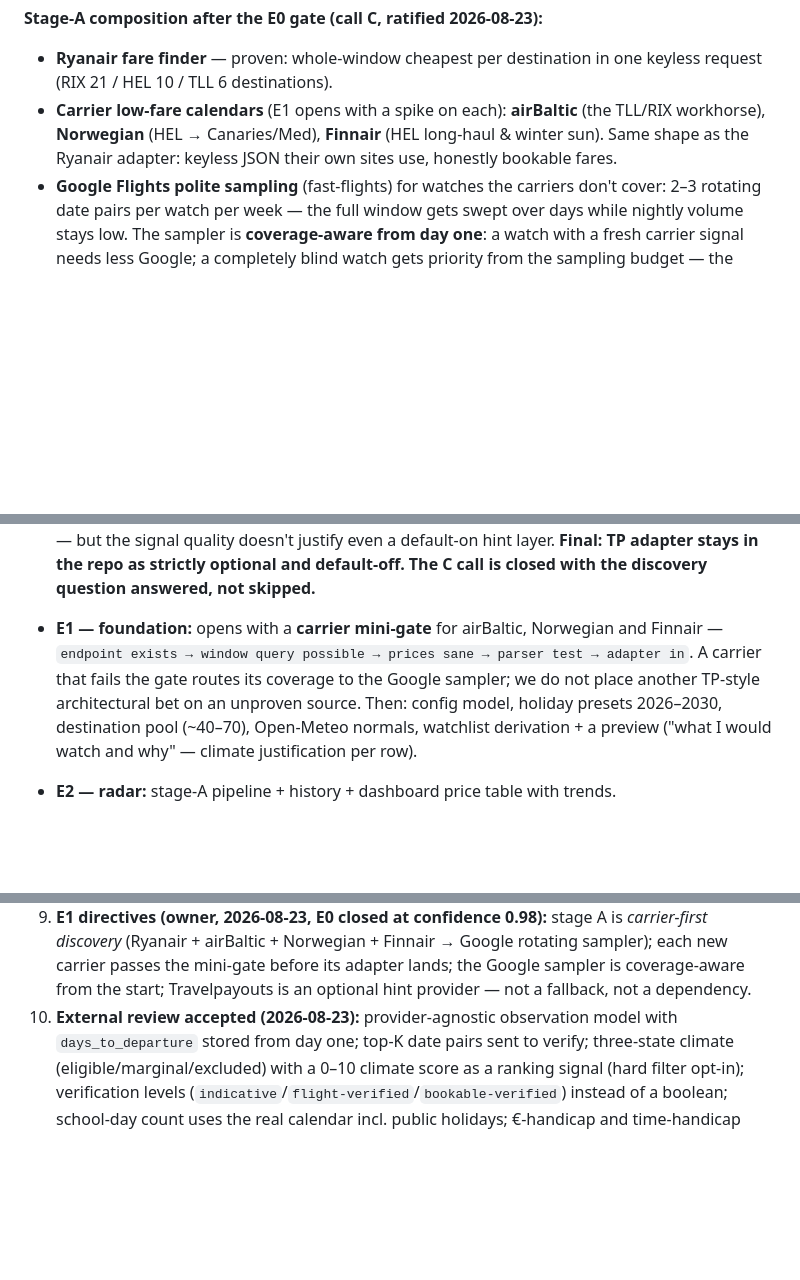
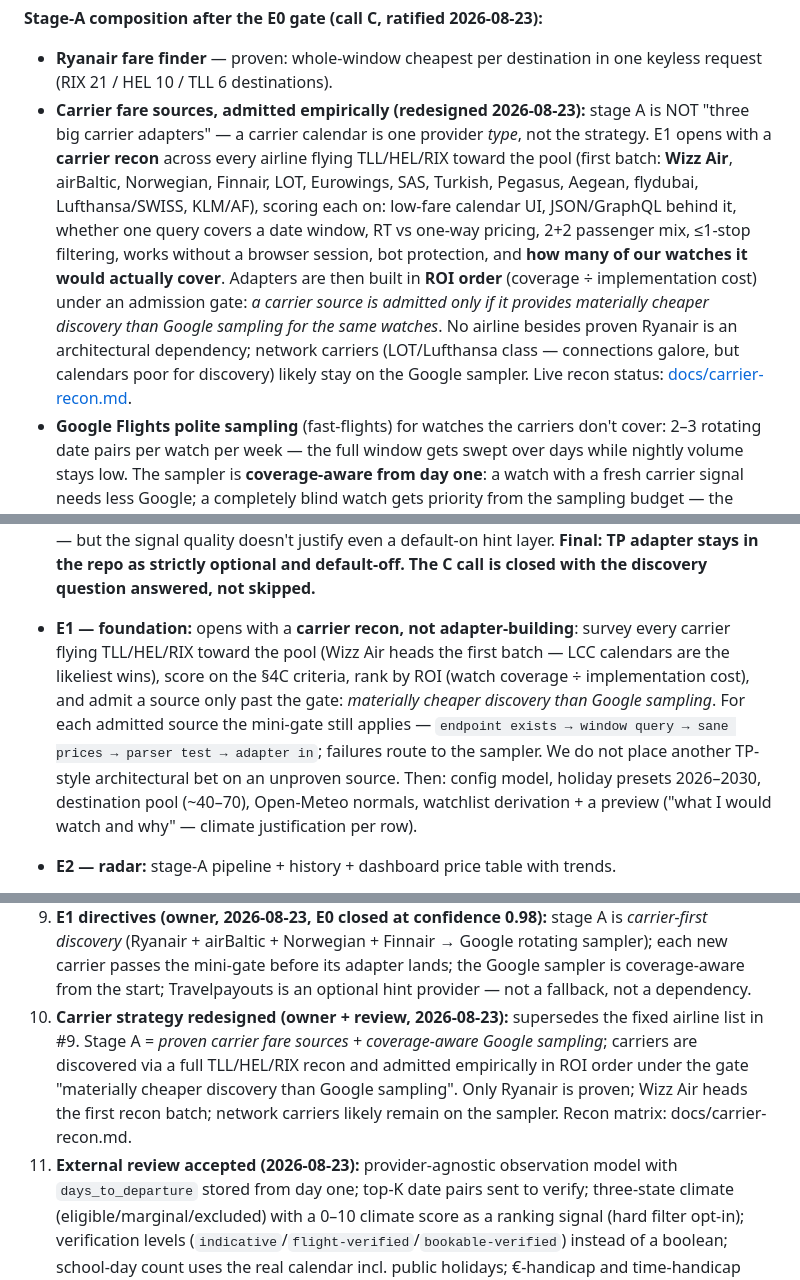
Before and after one commit to martinarva/holiday-radar, a Markdown page: SPEC.md, 3 parts joined by grey strips. Rendered like a GitHub page; blank space fills up the shorter version.

```diff
--- a/SPEC.md
+++ b/SPEC.md
@@ -180,10 +180,22 @@ Checked 2026-08-23:
 **Stage-A composition after the E0 gate (call C, ratified 2026-08-23):**
 - **Ryanair fare finder** — proven: whole-window cheapest per destination in
   one keyless request (RIX 21 / HEL 10 / TLL 6 destinations).
-- **Carrier low-fare calendars** (E1 opens with a spike on each): **airBaltic**
-  (the TLL/RIX workhorse), **Norwegian** (HEL → Canaries/Med), **Finnair**
-  (HEL long-haul & winter sun). Same shape as the Ryanair adapter: keyless
-  JSON their own sites use, honestly bookable fares.
+- **Carrier fare sources, admitted empirically (redesigned 2026-08-23):**
+  stage A is NOT "three big carrier adapters" — a carrier calendar is one
+  provider *type*, not the strategy. E1 opens with a **carrier recon** across
+  every airline flying TLL/HEL/RIX toward the pool (first batch: **Wizz Air**,
+  airBaltic, Norwegian, Finnair, LOT, Eurowings, SAS, Turkish, Pegasus,
+  Aegean, flydubai, Lufthansa/SWISS, KLM/AF), scoring each on: low-fare
+  calendar UI, JSON/GraphQL behind it, whether one query covers a date
+  window, RT vs one-way pricing, 2+2 passenger mix, ≤1-stop filtering, works
+  without a browser session, bot protection, and **how many of our watches it
+  would actually cover**. Adapters are then built in **ROI order** (coverage ÷
+  implementation cost) under an admission gate: *a carrier source is admitted
+  only if it provides materially cheaper discovery than Google sampling for
+  the same watches*. No airline besides proven Ryanair is an architectural
+  dependency; network carriers (LOT/Lufthansa class — connections galore, but
+  calendars poor for discovery) likely stay on the Google sampler. Live recon
+  status: [docs/carrier-recon.md](docs/carrier-recon.md).
 - **Google Flights polite sampling** (fast-flights) for watches the carriers
   don't cover: 2–3 rotating date pairs per watch per week — the full window
   gets swept over days while nightly volume stays low. The sampler is
@@ -367,10 +379,14 @@ The human decides ("€300 cheaper, but 9 h of extra logistics with two kids?").
   hint layer. **Final: TP adapter stays in the repo as strictly optional and
   default-off. The C call is closed with the discovery question answered,
   not skipped.**
-- **E1 — foundation:** opens with a **carrier mini-gate** for airBaltic,
-  Norwegian and Finnair — `endpoint exists → window query possible → prices
-  sane → parser test → adapter in`. A carrier that fails the gate routes its
-  coverage to the Google sampler; we do not place another TP-style
+- **E1 — foundation:** opens with a **carrier recon, not adapter-building**:
+  survey every carrier flying TLL/HEL/RIX toward the pool (Wizz Air heads the
+  first batch — LCC calendars are the likeliest wins), score on the §4C
+  criteria, rank by ROI (watch coverage ÷ implementation cost), and admit a
+  source only past the gate: *materially cheaper discovery than Google
+  sampling*. For each admitted source the mini-gate still applies —
+  `endpoint exists → window query → sane prices → parser test → adapter in`;
+  failures route to the sampler. We do not place another TP-style
   architectural bet on an unproven source. Then: config model, holiday
   presets 2026–2030, destination pool (~40–70), Open-Meteo normals,
   watchlist derivation + a preview ("what I would watch and why" — climate
@@ -434,7 +450,14 @@ Confirmed 2026-08-23 (owner):
    before its adapter lands; the Google sampler is coverage-aware from the
    start; Travelpayouts is an optional hint provider — not a fallback, not a
    dependency.
-10. **External review accepted (2026-08-23):** provider-agnostic observation
+10. **Carrier strategy redesigned (owner + review, 2026-08-23):** supersedes
+    the fixed airline list in #9. Stage A = *proven carrier fare sources +
+    coverage-aware Google sampling*; carriers are discovered via a full
+    TLL/HEL/RIX recon and admitted empirically in ROI order under the gate
+    "materially cheaper discovery than Google sampling". Only Ryanair is
+    proven; Wizz Air heads the first recon batch; network carriers likely
+    remain on the sampler. Recon matrix: docs/carrier-recon.md.
+11. **External review accepted (2026-08-23):** provider-agnostic observation
    model with `days_to_departure` stored from day one; top-K date pairs sent
    to verify; three-state climate (eligible/marginal/excluded) with a 0–10
    climate score as a ranking signal (hard filter opt-in); verification
```
Also changed, not shown: docs/carrier-recon.md (added, +42 -0 lines).
